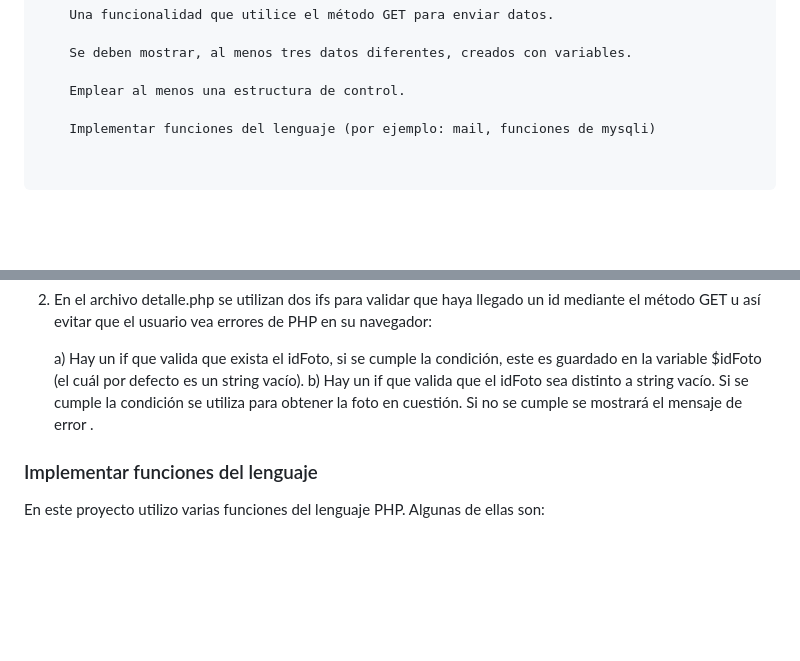
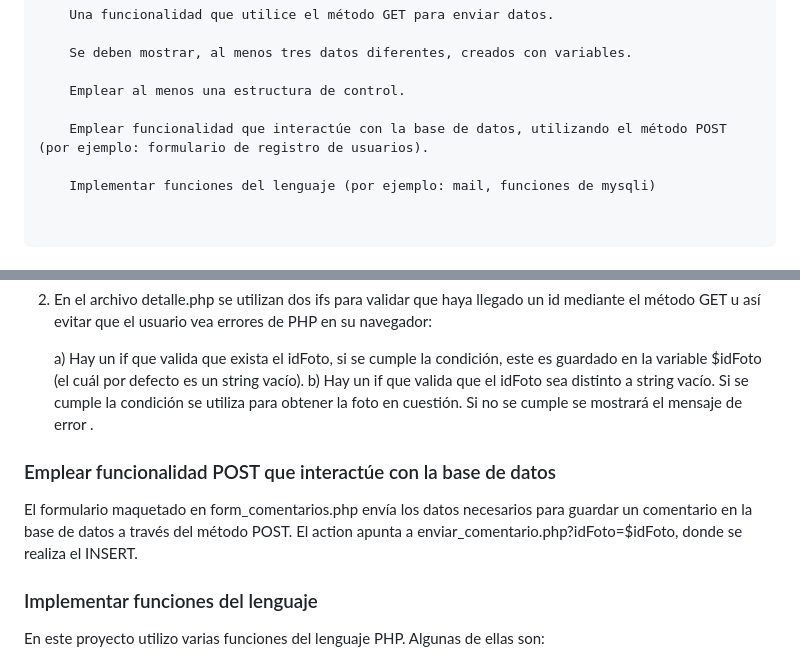
Before and after one commit to kerneless/Actividad-Integradora-Obligatoria-de-la-Unidad-4, a Markdown page: README.md, 2 parts joined by grey strips. Rendered like a GitHub page; blank space fills up the shorter version.

```diff
--- a/README.md
+++ b/README.md
@@ -14,6 +14,8 @@ Utilizando el proyecto desarrollado en las unidades anteriores,  crear un sitio
     Se deben mostrar, al menos tres datos diferentes, creados con variables.
 
     Emplear al menos una estructura de control.
+
+    Emplear funcionalidad que interactúe con la base de datos, utilizando el método POST (por ejemplo: formulario de registro de usuarios).
 
     Implementar funciones del lenguaje (por ejemplo: mail, funciones de mysqli)
 
@@ -62,6 +64,10 @@ Voy a resaltar tres estructuras de control utilizadas en mi código:
 	a) Hay un if que valida que exista el idFoto, si se cumple la condición, este es guardado en la variable $idFoto (el cuál por defecto es un string vacío).
 	b) Hay un if que valida que el idFoto sea distinto a string vacío. Si se cumple la condición se utiliza para obtener la foto en cuestión. Si no se cumple se mostrará el mensaje de error .
 
+### Emplear funcionalidad POST que interactúe con la base de datos
+
+El formulario maquetado en form_comentarios.php envía los datos necesarios para guardar un comentario en la base de datos a través del método POST. El action apunta a enviar_comentario.php?idFoto=$idFoto, donde se realiza el INSERT.
+
 ### Implementar funciones del lenguaje
 
 En este proyecto utilizo varias funciones del lenguaje PHP. Algunas de ellas son:
```
